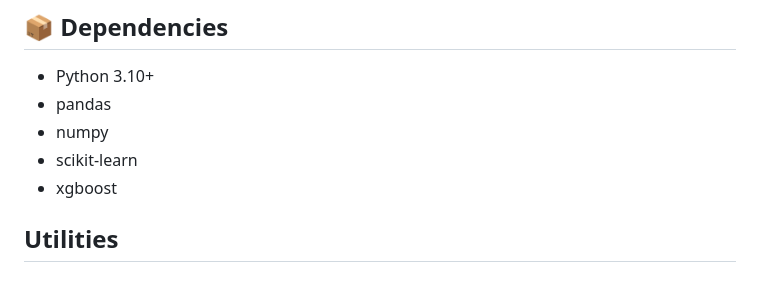
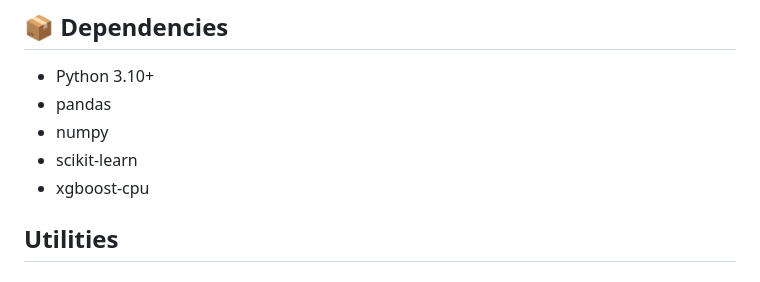
Before and after one commit to hammerdirt-analyst/evaluate_encounters, a Markdown page: README.md, the part around the change. Drawn GitHub-style.

```diff
--- a/README.md
+++ b/README.md
@@ -150,7 +150,7 @@ All filenames include:
 * pandas
 * numpy
 * scikit-learn
-* xgboost
+* xgboost-cpu
 
 ## Utilities
 
```
